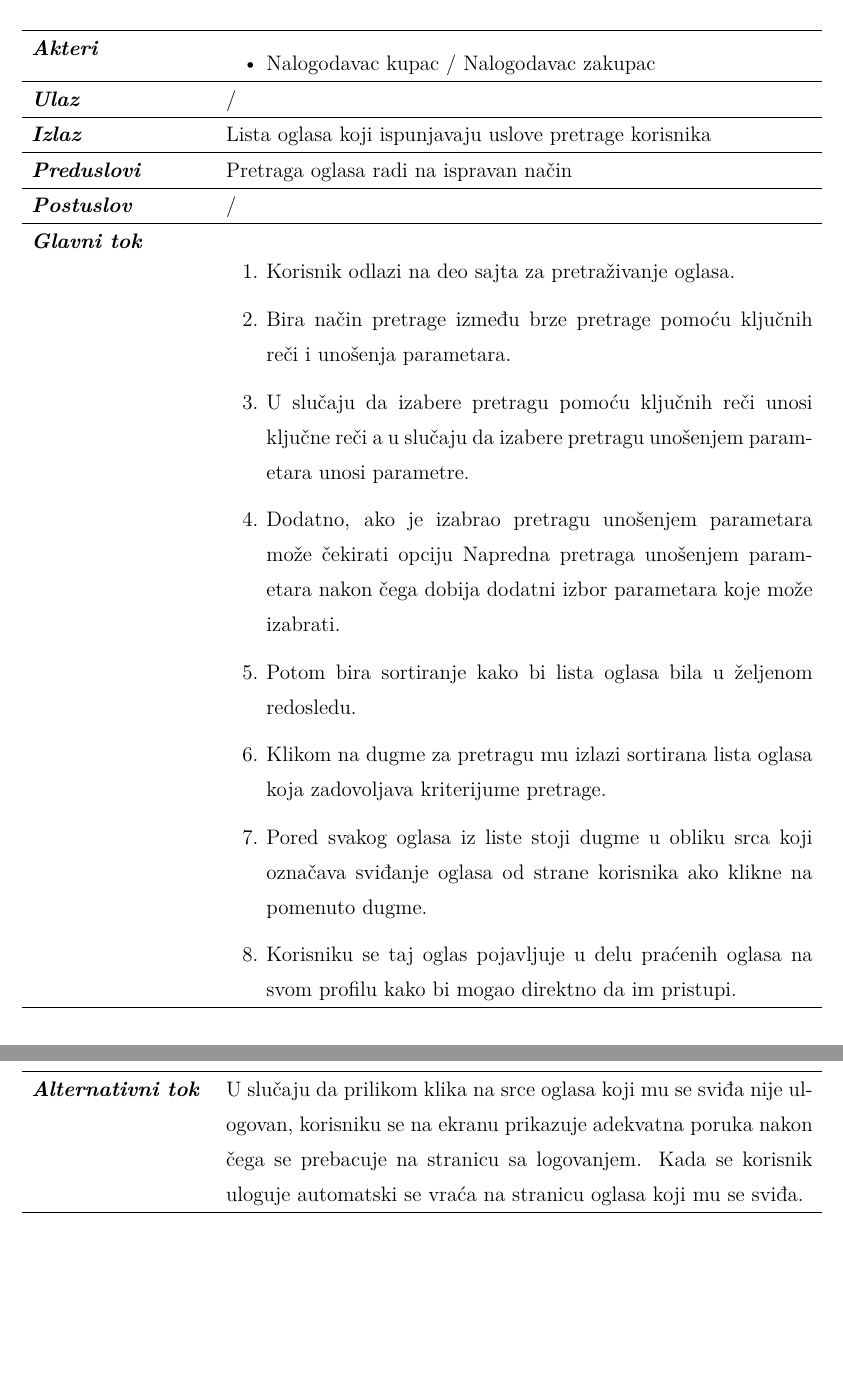
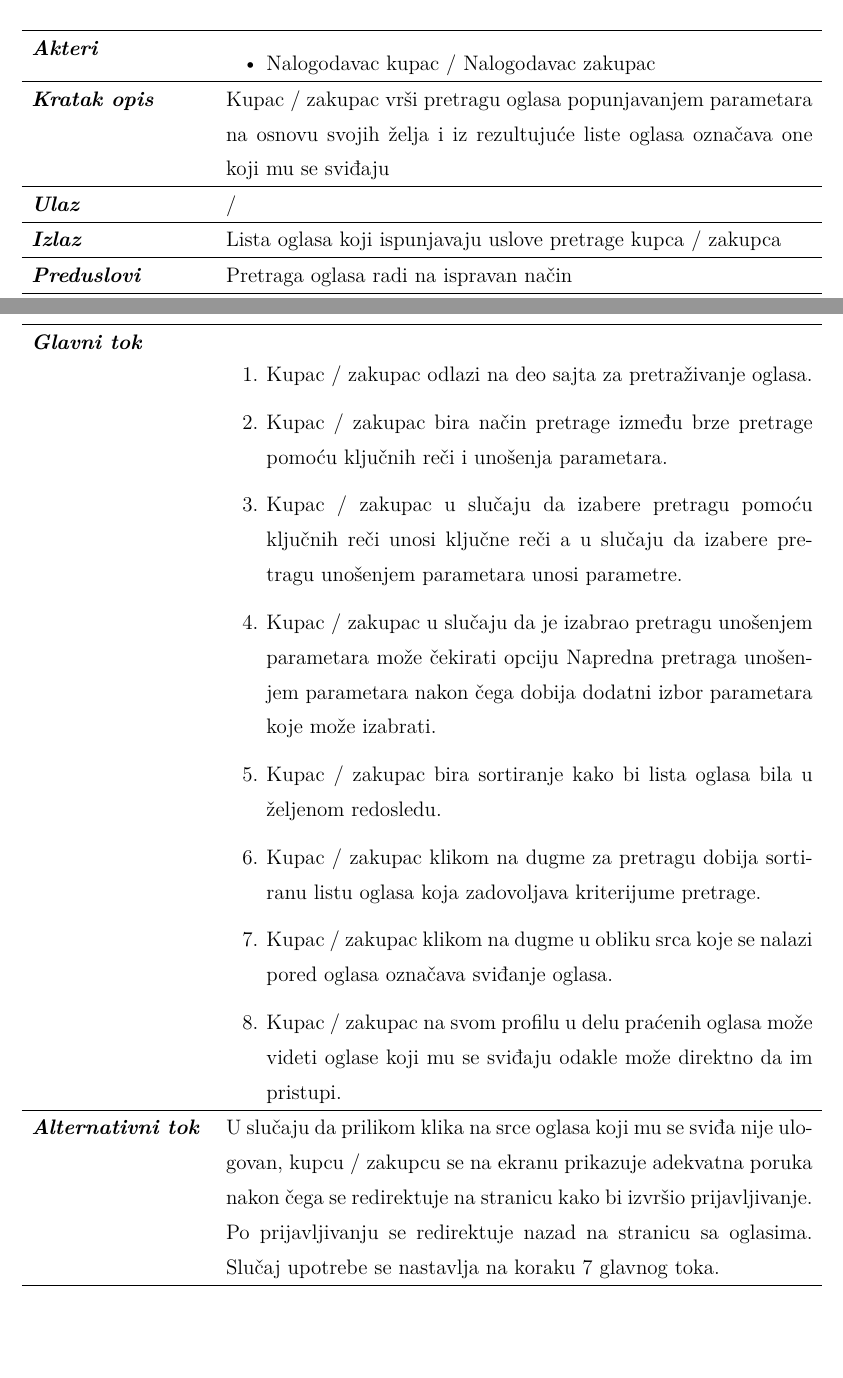
Before and after one commit to ivonamilutinovic/InformacioniSistemAgencijeZaNekretnine, a LaTeX document (InformacioniSistemAgencijeZaNekretnine.tex): two parts of pages 40 and 41 of 83 before the commit and two parts of pages 40 and 41 of 84 after it, joined at a grey line, cut so that both start at the same text, the shorter picture padded with empty space. Compiled offline with pdfLaTeX.

Commit message:
Popravljen slucaj upotrebe Pretrazivanje oglasa

```diff
--- a/InformacioniSistemAgencijeZaNekretnine.tex
+++ b/InformacioniSistemAgencijeZaNekretnine.tex
@@ -821,12 +819,16 @@ Na slici \ref{fig:dijagramAktivnostiPostavljanjeOglasa} je prikazan dijagram akt
 \end{itemize}\\
 \hline
 
+ % Kratak opis
+ {\it \bfseries Kratak opis} & Kupac / zakupac vr\v {s}i pretragu oglasa popunjavanjem parametara na osnovu svojih \v {z}elja i iz rezultuju\' ce liste oglasa ozna\v {c}ava one koji mu se svi\dj aju  \\
+ \hline
+
  % Ulaz
  {\it \bfseries Ulaz} & /\\
  \hline
 
  % Izlaz
- {\it \bfseries Izlaz} & Lista oglasa koji ispunjavaju uslove pretrage korisnika \\
+ {\it \bfseries Izlaz} & Lista oglasa koji ispunjavaju uslove pretrage kupca / zakupca \\
  \hline
 
  % Preduslovi
@@ -841,22 +843,22 @@ Na slici \ref{fig:dijagramAktivnostiPostavljanjeOglasa} je prikazan dijagram akt
      %\multicolumn{2}{c}
      {\it \bfseries Glavni tok} &
      \begin{enumerate}
-         \item  Korisnik odlazi na deo sajta za pretra\v {z}ivanje oglasa.
-         \item  Bira na\v {c}in pretrage izme\dj u brze pretrage pomo\' cu klju\v {c}nih re\v {c}i i uno\v {s}enja parametara.
-         \item  U slu\v {c}aju da izabere pretragu pomo\' cu klju\v {c}nih re\v {c}i unosi klju\v {c}ne re\v {c}i a u slu\v {c}aju da izabere pretragu uno\v {s}enjem parametara unosi parametre.
-         \item  Dodatno, ako je izabrao pretragu uno\v {s}enjem parametara mo\v {z}e \v {c}ekirati opciju Napredna pretraga uno\v {s}enjem parametara nakon \v {c}ega dobija dodatni izbor parametara koje mo\v {z}e izabrati.
-         \item  Potom bira sortiranje kako bi lista oglasa bila u \v {z}eljenom redosledu.
-         \item  Klikom na dugme za pretragu mu izlazi sortirana lista oglasa koja zadovoljava kriterijume pretrage.
-         \item  Pored svakog oglasa iz liste stoji dugme u obliku srca koji ozna\v {c}ava svi\dj anje oglasa od strane korisnika ako klikne na pomenuto dugme.
-         \item  Korisniku se taj oglas pojavljuje u delu pra\' cenih oglasa na svom profilu kako bi mogao direktno da im pristupi.
+         \item  Kupac / zakupac odlazi na deo sajta za pretra\v {z}ivanje oglasa.
+         \item  Kupac / zakupac bira na\v {c}in pretrage izme\dj u brze pretrage pomo\' cu klju\v {c}nih re\v {c}i i uno\v {s}enja parametara.
+         \item  Kupac / zakupac u slu\v {c}aju da izabere pretragu pomo\' cu klju\v {c}nih re\v {c}i unosi klju\v {c}ne re\v {c}i a u slu\v {c}aju da izabere pretragu uno\v {s}enjem parametara unosi parametre.
+         \item  Kupac / zakupac u slu\v {c}aju da je izabrao pretragu uno\v {s}enjem parametara mo\v {z}e \v {c}ekirati opciju Napredna pretraga uno\v {s}enjem parametara nakon \v {c}ega dobija dodatni izbor parametara koje mo\v {z}e izabrati.
+         \item  Kupac / zakupac bira sortiranje kako bi lista oglasa bila u \v {z}eljenom redosledu.
+         \item  Kupac / zakupac klikom na dugme za pretragu dobija sortiranu listu oglasa koja zadovoljava kriterijume pretrage.
+         \item  Kupac / zakupac klikom na dugme u obliku srca koje se nalazi pored oglasa ozna\v {c}ava svi\dj anje oglasa.
+         \item  Kupac / zakupac na svom profilu u delu pra\' cenih oglasa mo\v {z}e videti oglase koji mu se svi\dj aju odakle mo\v {z}e direktno da im pristupi.
     \end{enumerate}\\
  \hline
 
  % Alternativni tok
- {\it \bfseries Alternativni tok} & U slu\v {c}aju da prilikom klika na srce oglasa koji mu se svi\dj a nije ulogovan, korisniku se na ekranu prikazuje adekvatna poruka nakon \v {c}ega se prebacuje na stranicu sa logovanjem. Kada se korisnik uloguje automatski se vra\' ca na stranicu oglasa koji mu se svi\dj a. \\
+ {\it \bfseries Alternativni tok} & U slu\v {c}aju da prilikom klika na srce oglasa koji mu se svi\dj a nije ulogovan, kupcu / zakupcu se na ekranu prikazuje adekvatna poruka nakon \v {c}ega se redirektuje na stranicu kako bi izvr\v {s}io prijavljivanje. Po prijavljivanju se redirektuje nazad na stranicu sa oglasima. Slu\v {c}aj upotrebe se nastavlja na koraku 7 glavnog toka. \\
  \hline
 % Dodatne informacije
- {\it \bfseries Dodatne\newline informacije} & Korisnik prilikom izbora pretrage uno\v {s}enjem parametara nije u obavezi da unese sve parametre. Za parametre koje ne unese podrazumeva se da mu nisu bitni prilikom pretrage. Sortiranje mo\v {z}e biti po datumu oglasa, ceni ili veli\v {c}ini nekretnine po rastu\' cem ili opadaju\' cem redosledu.\\
+ {\it \bfseries Dodatne\newline informacije} & Kupac / zakupac prilikom izbora pretrage uno\v {s}enjem parametara nije u obavezi da unese sve parametre. Za parametre koje ne unese podrazumeva se da mu nisu bitni prilikom pretrage. Sortiranje mo\v {z}e biti po datumu oglasa, ceni ili veli\v {c}ini nekretnine po rastu\' cem ili opadaju\' cem redosledu.\\
  \hline
 \newline
 \end{longtable}
```
Also changed, not shown: InformacioniSistemAgencijeZaNekretnine.tex (20 more changed lines).
